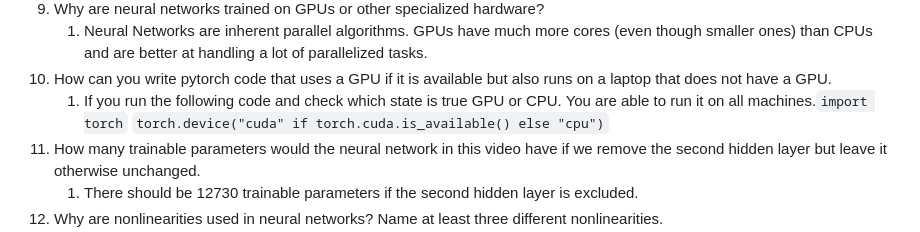
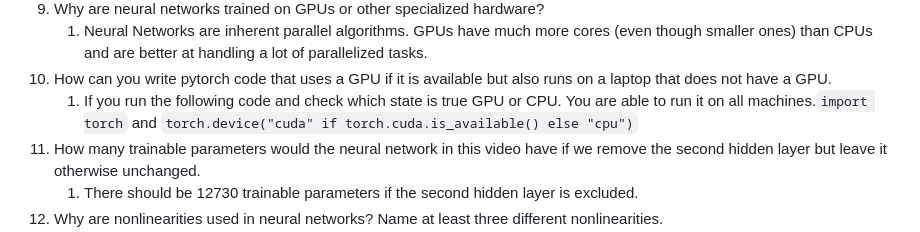
Before and after one commit to NormProgr/Employment-Narratives, a Markdown page: README.md, the part around the change. Rendered like a GitHub page.

```diff
--- a/README.md
+++ b/README.md
@@ -97,7 +97,7 @@ $ pytask
 1. How can you write pytorch code that uses a GPU if it is available but also runs on a
    laptop that does not have a GPU.
    1. If you run the following code and check which state is true GPU or CPU. You are
-      able to run it on all machines.`import torch`
+      able to run it on all machines.`import torch` and
       `torch.device("cuda" if torch.cuda.is_available() else "cpu")`
 1. How many trainable parameters would the neural network in this video have if we
    remove the second hidden layer but leave it otherwise unchanged.
```
